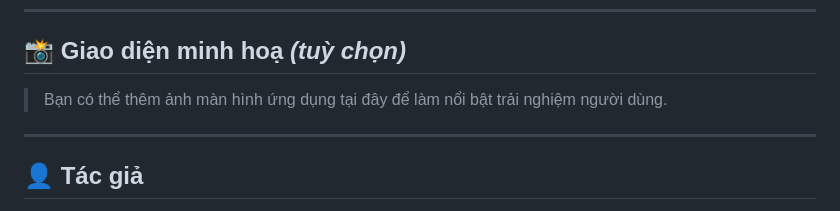
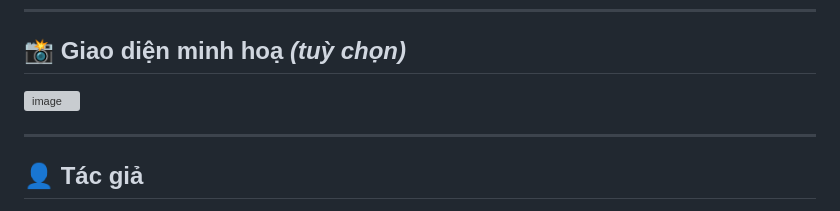
Before and after one commit to Tuan980Blue/FriendZone-App, a Markdown page: README.md, the part around the change. Rendered like a GitHub page; grey boxes are pictures that could not be loaded.

```diff
--- a/README.md
+++ b/README.md
@@ -67,7 +67,7 @@ Người dùng có thể nhắn tin, tương tác, và cập nhật trạng thá
 
 ## 📸 Giao diện minh hoạ *(tuỳ chọn)*
 
-> Bạn có thể thêm ảnh màn hình ứng dụng tại đây để làm nổi bật trải nghiệm người dùng.
+![image](https://github.com/user-attachments/assets/2daed7db-9798-4ceb-987c-3b42737b20a8)
 
 ---
 
```
